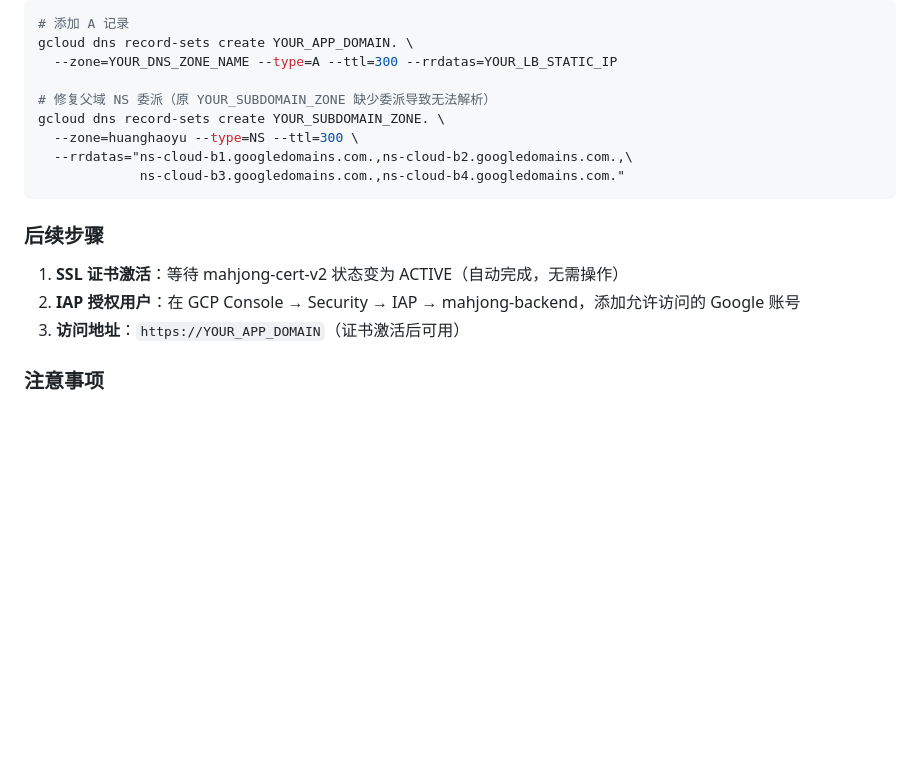
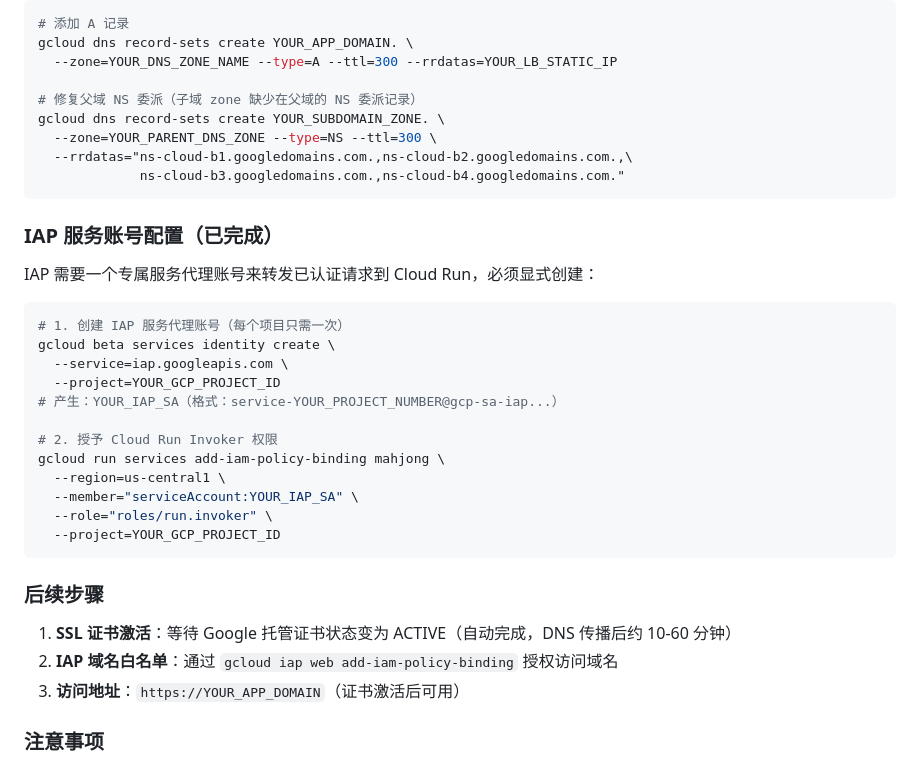
Before and after one commit to zorrofox/mahjong, a Markdown page: CLAUDE.md, the part around the change. GitHub-like rendering; blank space fills up the shorter version.

Commit message:
docs: fix leaked DNS zone name + add IAP SA provisioning steps
- Replace hardcoded parent DNS zone name with YOUR_PARENT_DNS_ZONE
- Add IAP service account provisioning section:
  gcloud beta services identity create --service=iap.googleapis.com
  gcloud run services add-iam-policy-binding (roles/run.invoker)
- Redact IAP SA email format using YOUR_IAP_SA placeholder
- Update 后续步骤 to reflect completed IAP domain whitelist setup

Co-Authored-By: Claude Sonnet 4.6 (1M context) <noreply@anthropic.com>

````diff
--- a/CLAUDE.md
+++ b/CLAUDE.md
@@ -2356,17 +2356,36 @@ DNS 命令记录：
 gcloud dns record-sets create YOUR_APP_DOMAIN. \
   --zone=YOUR_DNS_ZONE_NAME --type=A --ttl=300 --rrdatas=YOUR_LB_STATIC_IP
 
-# 修复父域 NS 委派（原 YOUR_SUBDOMAIN_ZONE 缺少委派导致无法解析）
+# 修复父域 NS 委派（子域 zone 缺少在父域的 NS 委派记录）
 gcloud dns record-sets create YOUR_SUBDOMAIN_ZONE. \
-  --zone=huanghaoyu --type=NS --ttl=300 \
+  --zone=YOUR_PARENT_DNS_ZONE --type=NS --ttl=300 \
   --rrdatas="ns-cloud-b1.googledomains.com.,ns-cloud-b2.googledomains.com.,\
              ns-cloud-b3.googledomains.com.,ns-cloud-b4.googledomains.com."
 ```
 
+### IAP 服务账号配置（已完成）
+
+IAP 需要一个专属服务代理账号来转发已认证请求到 Cloud Run，必须显式创建：
+
+```bash
+# 1. 创建 IAP 服务代理账号（每个项目只需一次）
+gcloud beta services identity create \
+  --service=iap.googleapis.com \
+  --project=YOUR_GCP_PROJECT_ID
+# 产生：YOUR_IAP_SA（格式：service-YOUR_PROJECT_NUMBER@gcp-sa-iap...）
+
+# 2. 授予 Cloud Run Invoker 权限
+gcloud run services add-iam-policy-binding mahjong \
+  --region=us-central1 \
+  --member="serviceAccount:YOUR_IAP_SA" \
+  --role="roles/run.invoker" \
+  --project=YOUR_GCP_PROJECT_ID
+```
+
 ### 后续步骤
 
-1. **SSL 证书激活**：等待 mahjong-cert-v2 状态变为 ACTIVE（自动完成，无需操作）
-2. **IAP 授权用户**：在 GCP Console → Security → IAP → mahjong-backend，添加允许访问的 Google 账号
+1. **SSL 证书激活**：等待 Google 托管证书状态变为 ACTIVE（自动完成，DNS 传播后约 10-60 分钟）
+2. **IAP 域名白名单**：通过 `gcloud iap web add-iam-policy-binding` 授权访问域名
 3. **访问地址**：`https://YOUR_APP_DOMAIN`（证书激活后可用）
 
 ### 注意事项
````
